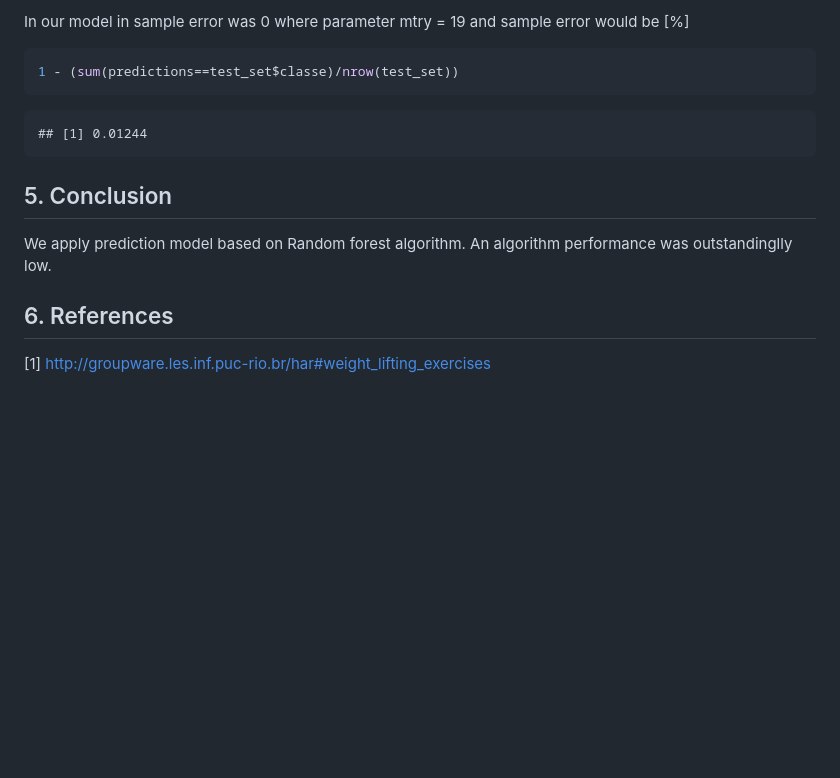
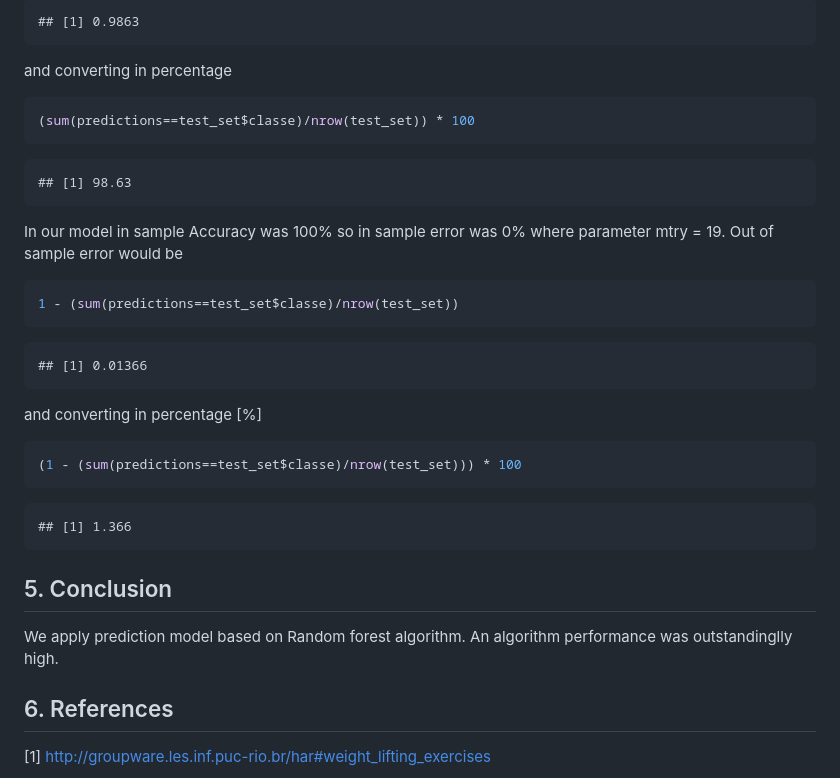
Before and after one commit to IotaiusXXIII/PracticalMachineLearning, a Markdown page: writeup.md, the part around the change printed below. Rendered like a GitHub page; blank space fills up the shorter version.

````diff
--- a/writeup.md
+++ b/writeup.md
@@ -177,18 +182,39 @@ confusionMatrix(predictions, test_set$classe)
 ```
 
-In our model in sample error was 0 where parameter mtry = 19 and sample error would be [%]
+```
+## [1] 0.9863
+```
+and converting in percentage
+
+```r
+(sum(predictions==test_set$classe)/nrow(test_set)) * 100
+```
+
+```
+## [1] 98.63
+```
+
+In our model in sample Accuracy was 100% so in sample error was 0%  where parameter mtry = 19. Out of sample error would be
 
 ```r
 1 - (sum(predictions==test_set$classe)/nrow(test_set))
 ```
 
 ```
-## [1] 0.01244
+## [1] 0.01366
+```
+and converting in percentage [%]
+
+```r
+(1 - (sum(predictions==test_set$classe)/nrow(test_set))) * 100
 ```
 
+```
+## [1] 1.366
+```
 
 ## 5. Conclusion
-We apply prediction model based on Random forest algorithm. An algorithm performance was outstandinglly low.
+We apply prediction model based on Random forest algorithm. An algorithm performance was outstandinglly high.
 
 ## 6. References
 
````
Also changed, not shown: other parts of writeup.md (+26 -21 lines), figure/unnamed-chunk-8.png, 16 other files.
